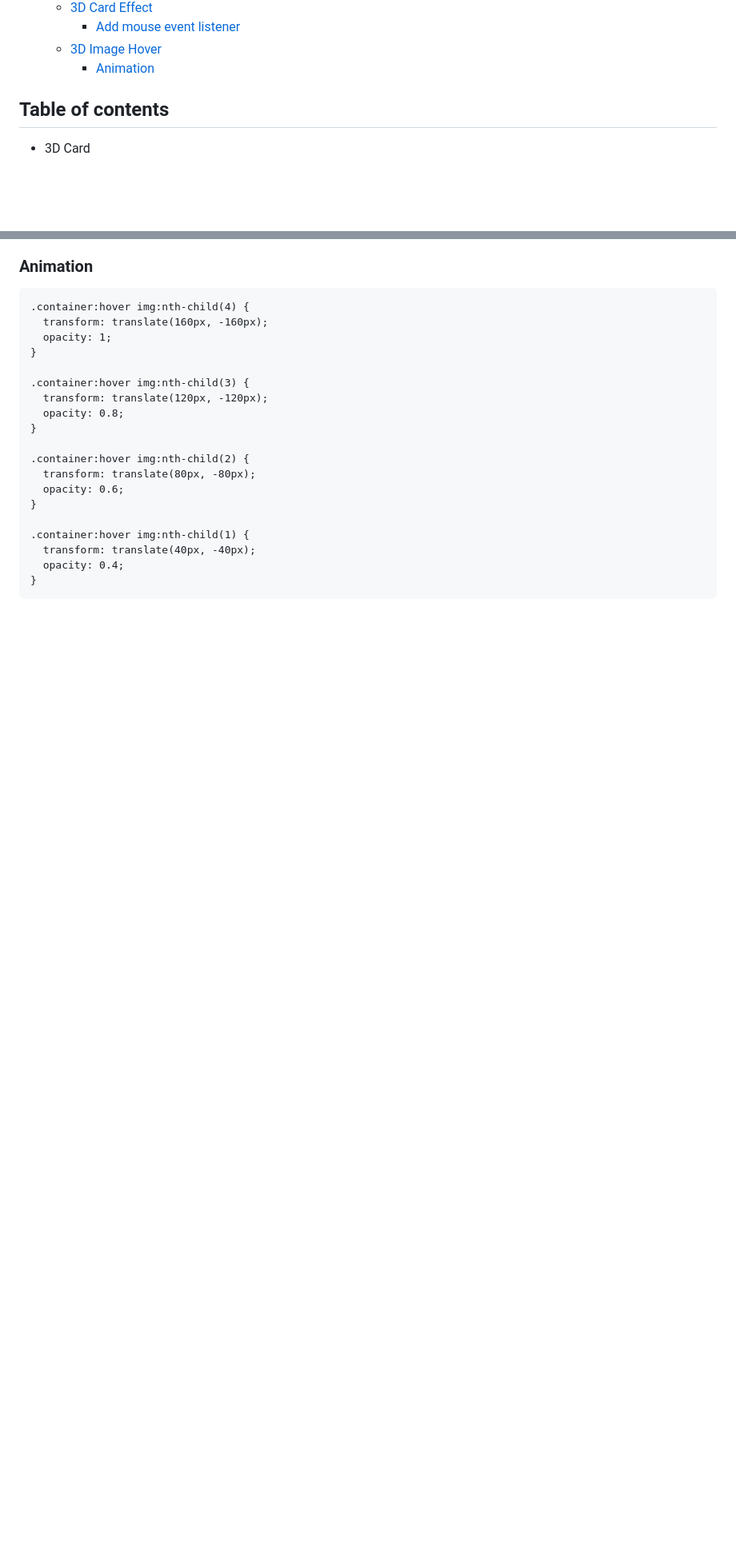
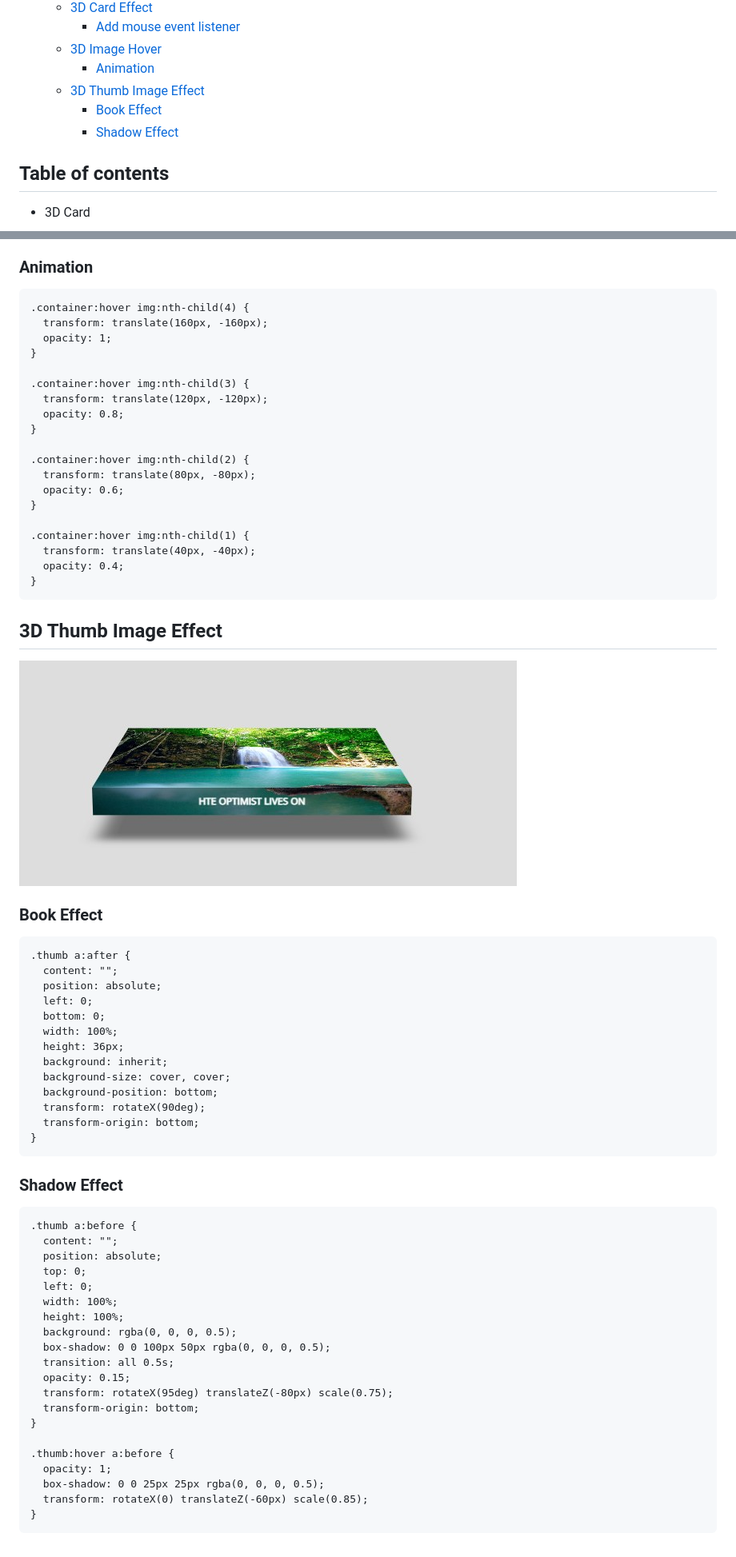
Before and after one commit to SecretariatV/CSS-SCSS, a Markdown page: README.md, 2 parts joined by grey strips. Shown: that part at 80% size. Rendered like a GitHub page; pictures changed too: screenshot/3D_Thumb_Image_Animation/Screenshot.jpg (added); blank space fills up the shorter version.

````diff
--- a/README.md
+++ b/README.md
@@ -13,6 +13,9 @@ All animations were inspired and implemented by CodePen.
     - [Add mouse event listener](#add-mouse-event-listener)
   - [3D Image Hover](#3d-image-hover)
     - [Animation](#animation)
+  - [3D Thumb Image Effect](#3d-thumb-image-effect)
+    - [Book Effect](#book-effect)
+    - [Shadow Effect](#shadow-effect)
 
 ## Table of contents[](#table-of-contents)
 - 3D Card
@@ -141,3 +144,47 @@ This project implemented multiple sliders animation using CSS.
   opacity: 0.4;
 }
 ```
+
+## 3D Thumb Image Effect[](#3d-thumb-image-effect)
+<img align="center" src="/screenshot/3D_Thumb_Image_Animation/Screenshot.jpg" alt="3D Thumb Effect" style="width:100%;height:100%"/>
+
+### Book Effect
+```
+.thumb a:after {
+  content: "";
+  position: absolute;
+  left: 0;
+  bottom: 0;
+  width: 100%;
+  height: 36px;
+  background: inherit;
+  background-size: cover, cover;
+  background-position: bottom;
+  transform: rotateX(90deg);
+  transform-origin: bottom;
+}
+```
+
+### Shadow Effect
+```
+.thumb a:before {
+  content: "";
+  position: absolute;
+  top: 0;
+  left: 0;
+  width: 100%;
+  height: 100%;
+  background: rgba(0, 0, 0, 0.5);
+  box-shadow: 0 0 100px 50px rgba(0, 0, 0, 0.5);
+  transition: all 0.5s;
+  opacity: 0.15;
+  transform: rotateX(95deg) translateZ(-80px) scale(0.75);
+  transform-origin: bottom;
+}
+
+.thumb:hover a:before {
+  opacity: 1;
+  box-shadow: 0 0 25px 25px rgba(0, 0, 0, 0.5);
+  transform: rotateX(0) translateZ(-60px) scale(0.85);
+}
+```
````
